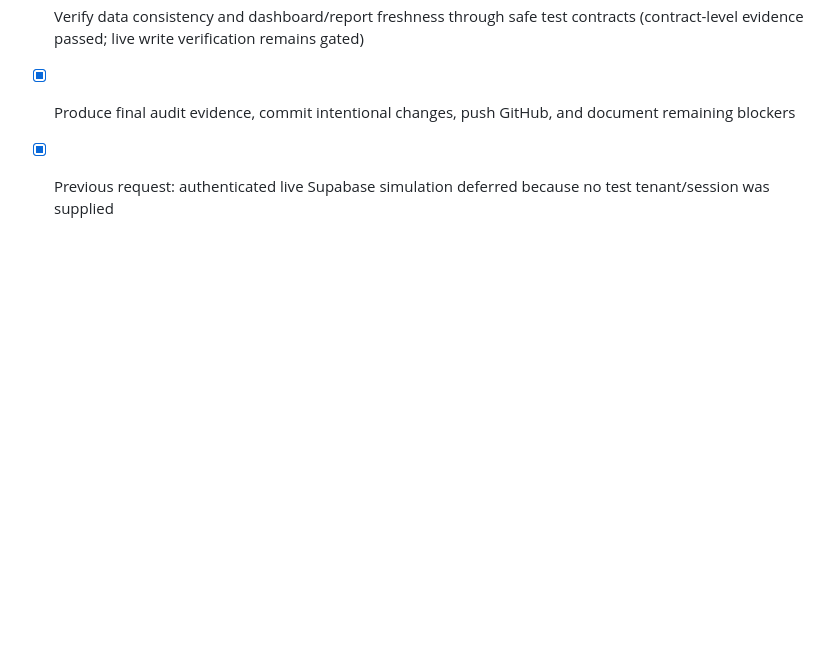
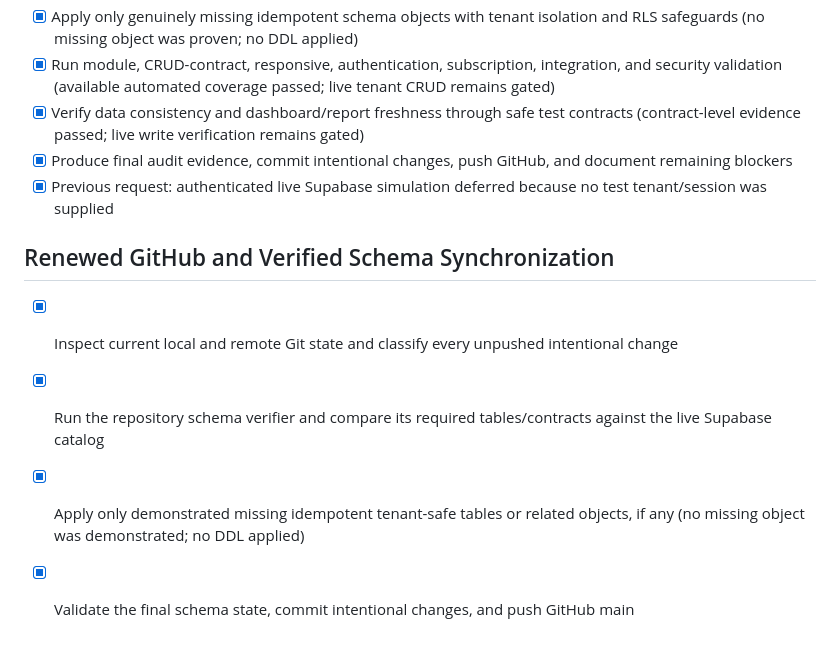
Before and after one commit to EzraMpapi/SMARTMANAGER-MANUS, a Markdown page: todo.md, the part around the change. Rendered like a GitHub page; blank space fills up the shorter version.

```diff
--- a/todo.md
+++ b/todo.md
@@ -576,3 +576,9 @@
 - [x] Verify data consistency and dashboard/report freshness through safe test contracts (contract-level evidence passed; live write verification remains gated)
 - [x] Produce final audit evidence, commit intentional changes, push GitHub, and document remaining blockers
 - [x] Previous request: authenticated live Supabase simulation deferred because no test tenant/session was supplied
+
+## Renewed GitHub and Verified Schema Synchronization
+- [x] Inspect current local and remote Git state and classify every unpushed intentional change
+- [x] Run the repository schema verifier and compare its required tables/contracts against the live Supabase catalog
+- [x] Apply only demonstrated missing idempotent tenant-safe tables or related objects, if any (no missing object was demonstrated; no DDL applied)
+- [x] Validate the final schema state, commit intentional changes, and push GitHub main
```
Also changed, not shown: verification/attachment5-forensic-audit-report-2026-08-25.md (+6 -0 lines).
